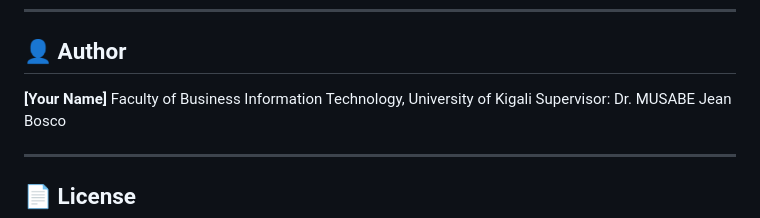
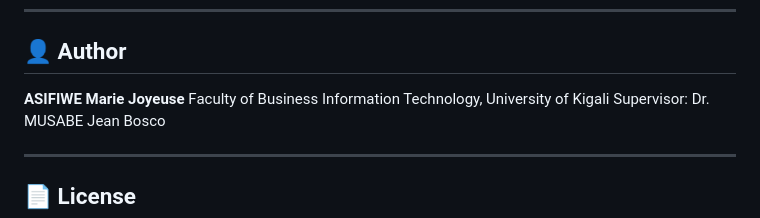
Before and after one commit to Joy-Rwa/AI-BASED-FAKE-NEWS-DETECTION-SYSTEM, a Markdown page: README.md, the part around the change. GitHub-like rendering.

```diff
--- a/README.md
+++ b/README.md
@@ -127,7 +127,7 @@ dissertation. It is not a production security tool.
 
 ## 👤 Author
 
-**[Your Name]**
+**ASIFIWE Marie Joyeuse**
 Faculty of Business Information Technology, University of Kigali
 Supervisor: Dr. MUSABE Jean Bosco
 
```
